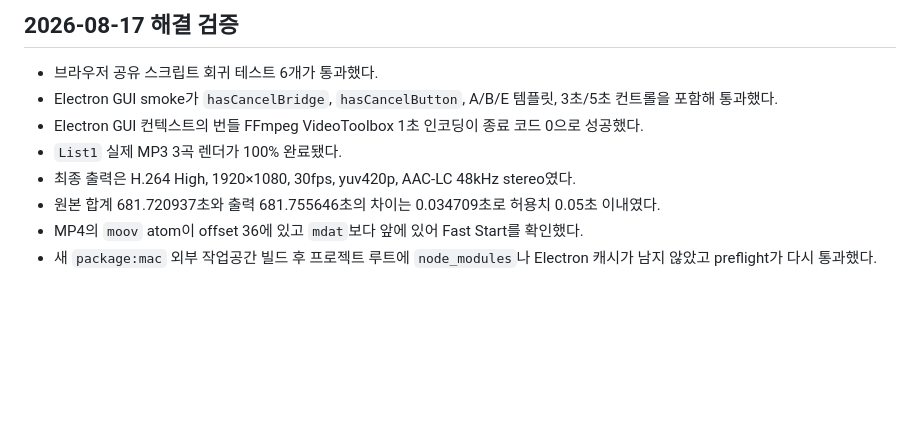
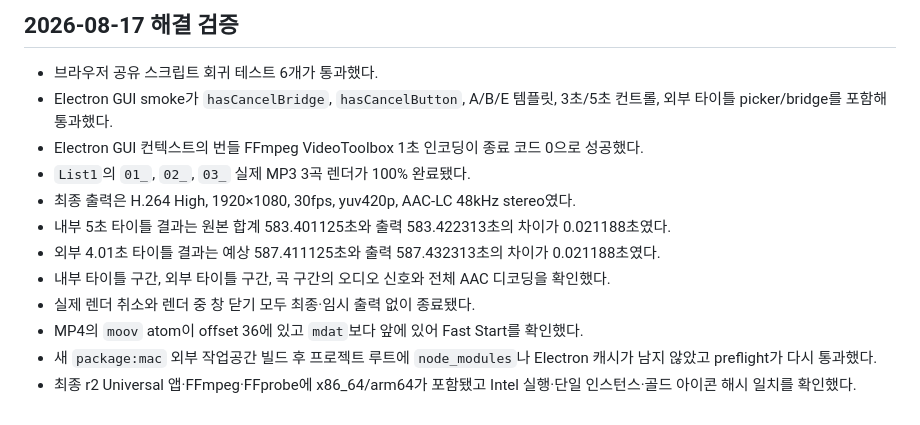
Before and after one commit to kaura24/soundmerge, a Markdown page: docs/references/troubleshooting.md, the part around the change. GitHub-like rendering; blank space fills up the shorter version.

Commit message:
docs: record final title verification

```diff
--- a/docs/references/troubleshooting.md
+++ b/docs/references/troubleshooting.md
@@ -132,10 +132,14 @@ npm run package:mac
 ## 2026-08-17 해결 검증
 
 - 브라우저 공유 스크립트 회귀 테스트 6개가 통과했다.
-- Electron GUI smoke가 `hasCancelBridge`, `hasCancelButton`, A/B/E 템플릿, 3초/5초 컨트롤을 포함해 통과했다.
+- Electron GUI smoke가 `hasCancelBridge`, `hasCancelButton`, A/B/E 템플릿, 3초/5초 컨트롤, 외부 타이틀 picker/bridge를 포함해 통과했다.
 - Electron GUI 컨텍스트의 번들 FFmpeg VideoToolbox 1초 인코딩이 종료 코드 0으로 성공했다.
-- `List1` 실제 MP3 3곡 렌더가 100% 완료됐다.
+- `List1`의 `01_`, `02_`, `03_` 실제 MP3 3곡 렌더가 100% 완료됐다.
 - 최종 출력은 H.264 High, 1920×1080, 30fps, yuv420p, AAC-LC 48kHz stereo였다.
-- 원본 합계 681.720937초와 출력 681.755646초의 차이는 0.034709초로 허용치 0.05초 이내였다.
+- 내부 5초 타이틀 결과는 원본 합계 583.401125초와 출력 583.422313초의 차이가 0.021188초였다.
+- 외부 4.01초 타이틀 결과는 예상 587.411125초와 출력 587.432313초의 차이가 0.021188초였다.
+- 내부 타이틀 구간, 외부 타이틀 구간, 곡 구간의 오디오 신호와 전체 AAC 디코딩을 확인했다.
+- 실제 렌더 취소와 렌더 중 창 닫기 모두 최종·임시 출력 없이 종료됐다.
 - MP4의 `moov` atom이 offset 36에 있고 `mdat`보다 앞에 있어 Fast Start를 확인했다.
 - 새 `package:mac` 외부 작업공간 빌드 후 프로젝트 루트에 `node_modules`나 Electron 캐시가 남지 않았고 preflight가 다시 통과했다.
+- 최종 r2 Universal 앱·FFmpeg·FFprobe에 x86_64/arm64가 포함됐고 Intel 실행·단일 인스턴스·골드 아이콘 해시 일치를 확인했다.
```
Also changed, not shown: HANDOVER.md (+1 -1 lines).
